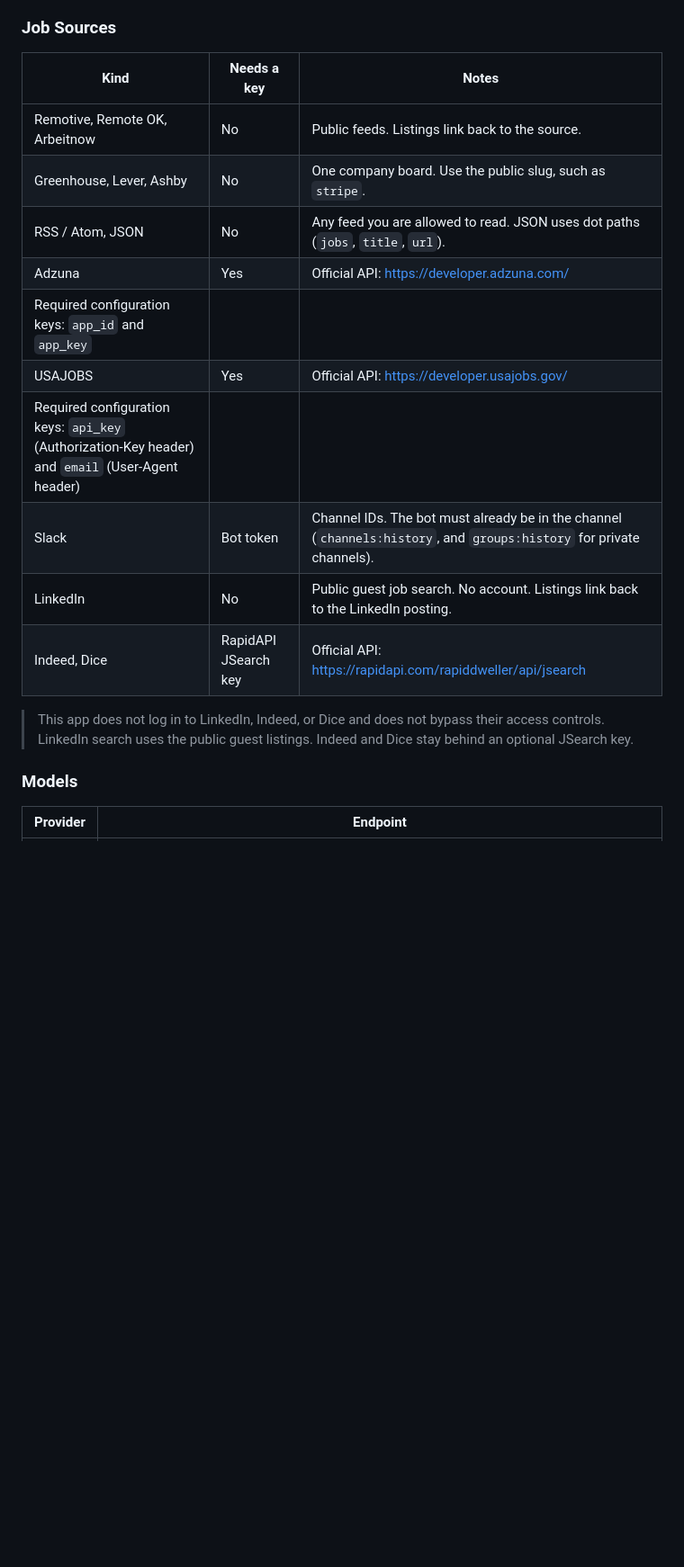
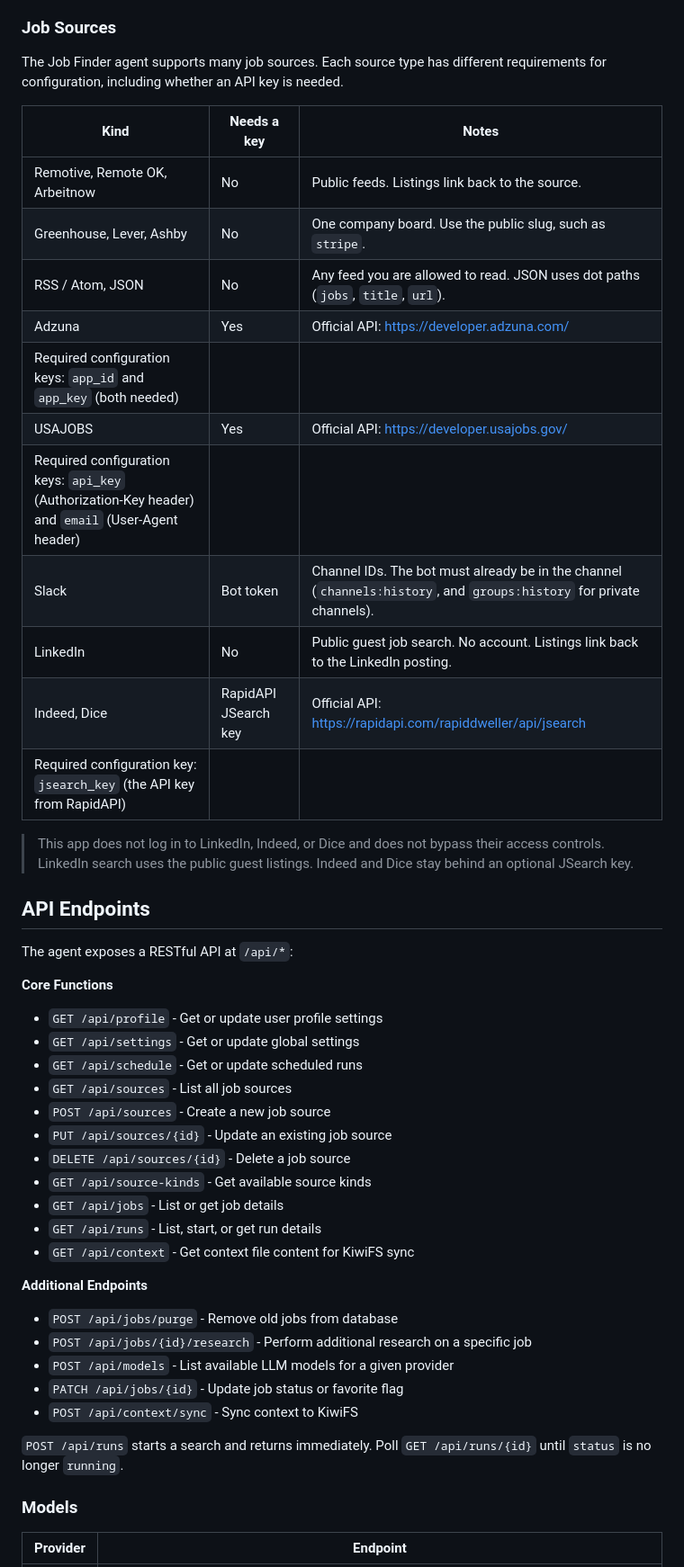
Before and after one commit to hhollenstain/job-finder-agent, a Markdown page: AGENTS.md, the part around the change. Shown at 90% size. Drawn GitHub-style; blank space fills up the shorter version.

Commit message:
Complete AGENTS.md documentation with comprehensive job source details and API endpoints
Co-authored-by: agent-lbw <agent-lbw@users.noreply.github.com>

```diff
--- a/AGENTS.md
+++ b/AGENTS.md
@@ -74,20 +74,49 @@ The Job Finder agent operates through a carefully orchestrated 8-step execution
 
 ### Job Sources
 
+The Job Finder agent supports many job sources. Each source type has different requirements for configuration, including whether an API key is needed.
+
 | Kind | Needs a key | Notes |
 | --- | --- | --- |
 | Remotive, Remote OK, Arbeitnow | No | Public feeds. Listings link back to the source. |
 | Greenhouse, Lever, Ashby | No | One company board. Use the public slug, such as `stripe`. |
 | RSS / Atom, JSON | No | Any feed you are allowed to read. JSON uses dot paths (`jobs`, `title`, `url`). |
 | Adzuna | Yes | Official API: [https://developer.adzuna.com/](https://developer.adzuna.com/)
-Required configuration keys: `app_id` and `app_key` |
+Required configuration keys: `app_id` and `app_key` (both needed) |
 | USAJOBS | Yes | Official API: [https://developer.usajobs.gov/](https://developer.usajobs.gov/)
 Required configuration keys: `api_key` (Authorization-Key header) and `email` (User-Agent header) |
 | Slack | Bot token | Channel IDs. The bot must already be in the channel (`channels:history`, and `groups:history` for private channels). |
 | LinkedIn | No | Public guest job search. No account. Listings link back to the LinkedIn posting. |
-| Indeed, Dice | RapidAPI JSearch key | Official API: [https://rapidapi.com/rapiddweller/api/jsearch](https://rapidapi.com/rapiddweller/api/jsearch) |
+| Indeed, Dice | RapidAPI JSearch key | Official API: [https://rapidapi.com/rapiddweller/api/jsearch](https://rapidapi.com/rapiddweller/api/jsearch)
+Required configuration key: `jsearch_key` (the API key from RapidAPI) |
 
 > This app does not log in to LinkedIn, Indeed, or Dice and does not bypass their access controls. LinkedIn search uses the public guest listings. Indeed and Dice stay behind an optional JSearch key.
+
+## API Endpoints
+
+The agent exposes a RESTful API at `/api/*`:
+
+**Core Functions**
+- `GET /api/profile` - Get or update user profile settings
+- `GET /api/settings` - Get or update global settings
+- `GET /api/schedule` - Get or update scheduled runs
+- `GET /api/sources` - List all job sources
+- `POST /api/sources` - Create a new job source
+- `PUT /api/sources/{id}` - Update an existing job source
+- `DELETE /api/sources/{id}` - Delete a job source
+- `GET /api/source-kinds` - Get available source kinds
+- `GET /api/jobs` - List or get job details
+- `GET /api/runs` - List, start, or get run details
+- `GET /api/context` - Get context file content for KiwiFS sync
+
+**Additional Endpoints**
+- `POST /api/jobs/purge` - Remove old jobs from database
+- `POST /api/jobs/{id}/research` - Perform additional research on a specific job
+- `POST /api/models` - List available LLM models for a given provider
+- `PATCH /api/jobs/{id}` - Update job status or favorite flag
+- `POST /api/context/sync` - Sync context to KiwiFS
+
+`POST /api/runs` starts a search and returns immediately. Poll `GET /api/runs/{id}` until `status` is no longer `running`.
 
 ### Models
 
```
